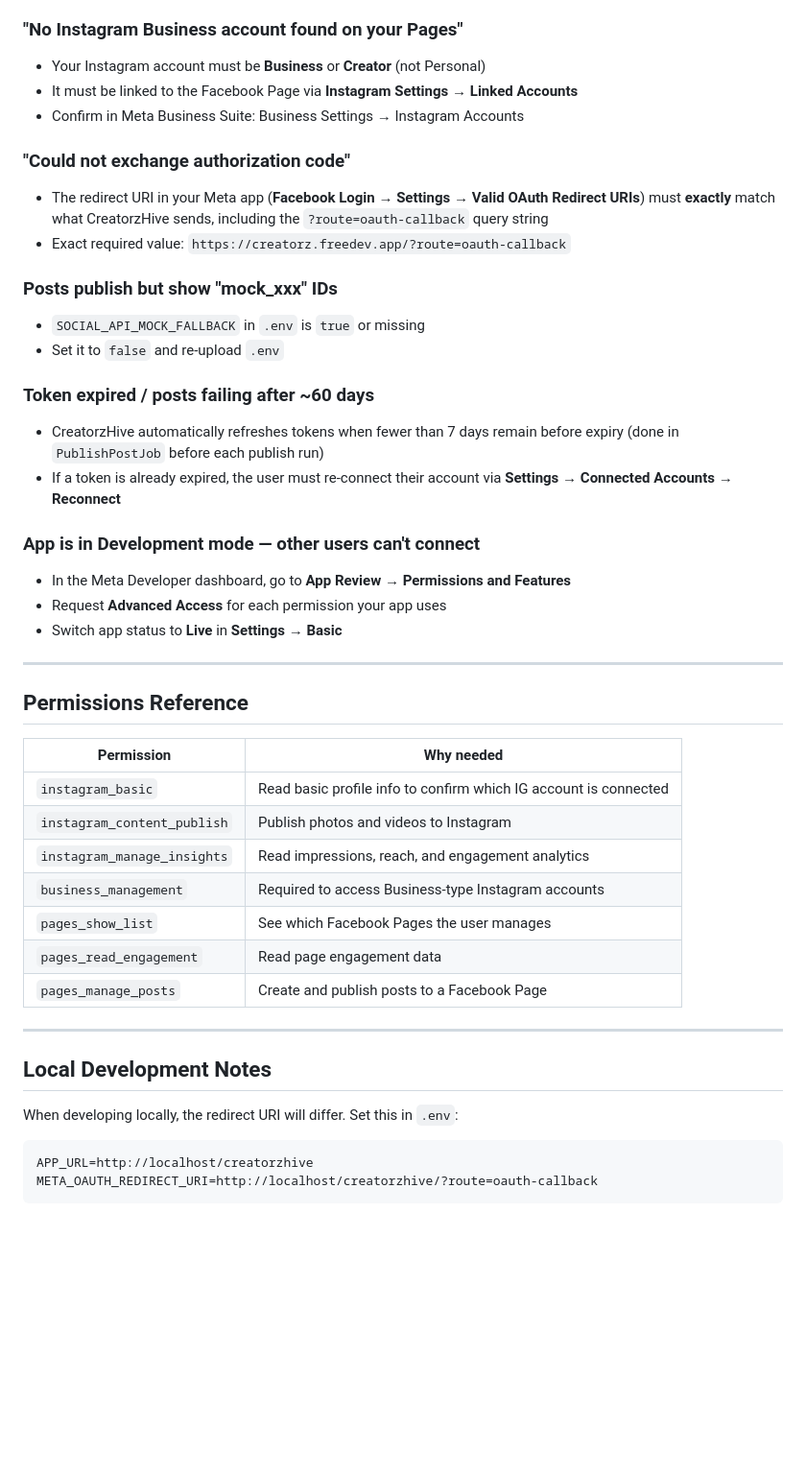
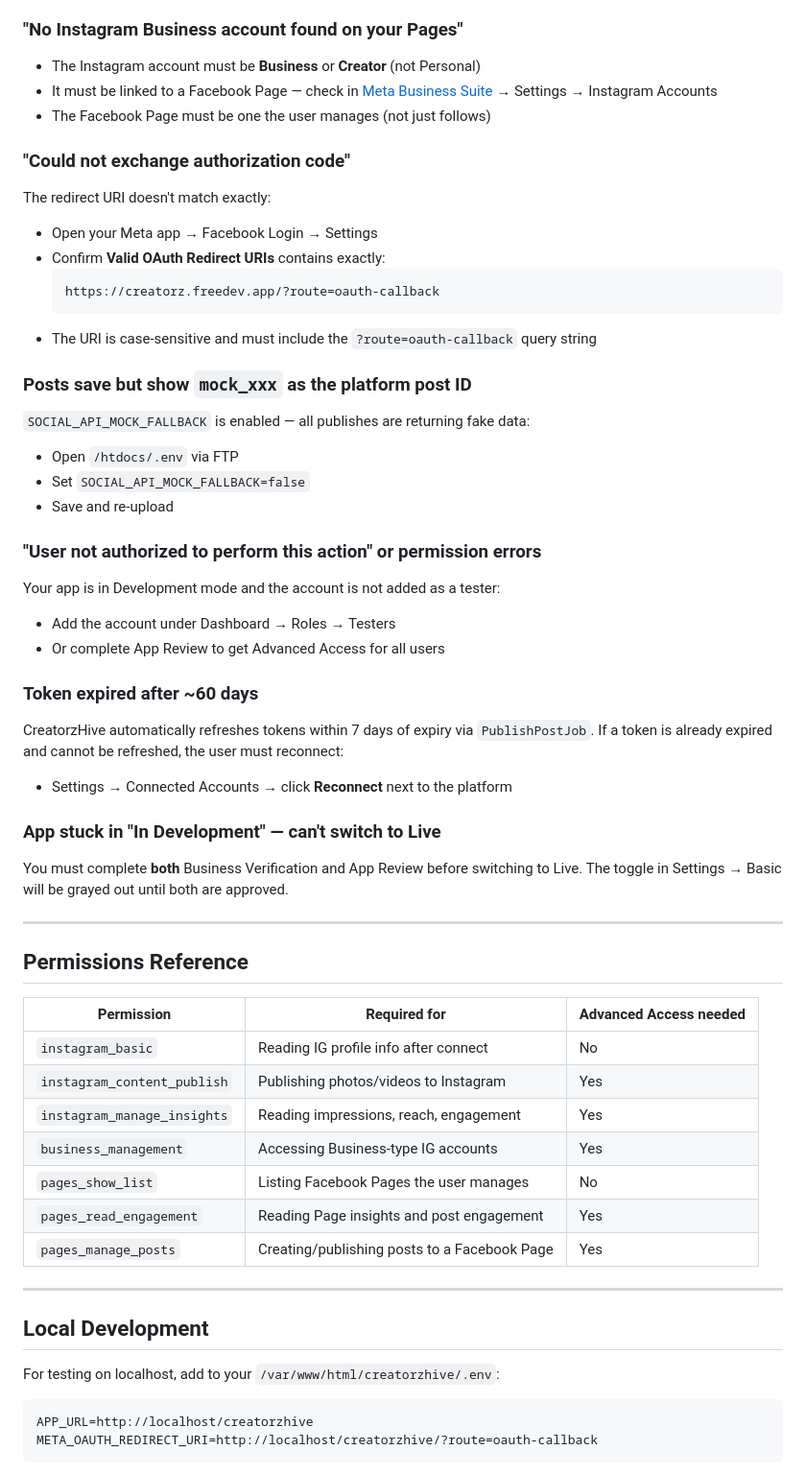
Before and after one commit to Xakiwink/CreatorzHive, a Markdown page: docs/guides/META_OAUTH_SETUP.md, the part around one of its changes. Shown at 96% size. Rendered like a GitHub page; blank space fills up the shorter version.

````diff
--- a/docs/guides/META_OAUTH_SETUP.md
+++ b/docs/guides/META_OAUTH_SETUP.md
@@ -180,50 +211,61 @@ After connecting, test publishing:
 
 ### "No Instagram Business account found on your Pages"
 
-- Your Instagram account must be **Business** or **Creator** (not Personal)
-- It must be linked to the Facebook Page via **Instagram Settings → Linked Accounts**
-- Confirm in Meta Business Suite: Business Settings → Instagram Accounts
+- The Instagram account must be **Business** or **Creator** (not Personal)
+- It must be linked to a Facebook Page — check in [Meta Business Suite](https://business.facebook.com) → Settings → Instagram Accounts
+- The Facebook Page must be one the user manages (not just follows)
 
 ### "Could not exchange authorization code"
 
-- The redirect URI in your Meta app (**Facebook Login → Settings → Valid OAuth Redirect URIs**) must **exactly** match what CreatorzHive sends, including the `?route=oauth-callback` query string
-- Exact required value: `https://creatorz.freedev.app/?route=oauth-callback`
+The redirect URI doesn't match exactly:
+- Open your Meta app → Facebook Login → Settings
+- Confirm **Valid OAuth Redirect URIs** contains exactly:
+  ```
+  https://creatorz.freedev.app/?route=oauth-callback
+  ```
+- The URI is case-sensitive and must include the `?route=oauth-callback` query string
 
-### Posts publish but show "mock_xxx" IDs
+### Posts save but show `mock_xxx` as the platform post ID
 
-- `SOCIAL_API_MOCK_FALLBACK` in `.env` is `true` or missing
-- Set it to `false` and re-upload `.env`
+`SOCIAL_API_MOCK_FALLBACK` is enabled — all publishes are returning fake data:
+- Open `/htdocs/.env` via FTP
+- Set `SOCIAL_API_MOCK_FALLBACK=false`
+- Save and re-upload
 
-### Token expired / posts failing after ~60 days
+### "User not authorized to perform this action" or permission errors
 
-- CreatorzHive automatically refreshes tokens when fewer than 7 days remain before expiry (done in `PublishPostJob` before each publish run)
-- If a token is already expired, the user must re-connect their account via **Settings → Connected Accounts → Reconnect**
+Your app is in Development mode and the account is not added as a tester:
+- Add the account under Dashboard → Roles → Testers
+- Or complete App Review to get Advanced Access for all users
 
-### App is in Development mode — other users can't connect
+### Token expired after ~60 days
 
-- In the Meta Developer dashboard, go to **App Review → Permissions and Features**
-- Request **Advanced Access** for each permission your app uses
-- Switch app status to **Live** in **Settings → Basic**
+CreatorzHive automatically refreshes tokens within 7 days of expiry via `PublishPostJob`. If a token is already expired and cannot be refreshed, the user must reconnect:
+- Settings → Connected Accounts → click **Reconnect** next to the platform
+
+### App stuck in "In Development" — can't switch to Live
+
+You must complete **both** Business Verification and App Review before switching to Live. The toggle in Settings → Basic will be grayed out until both are approved.
 
 ---
 
 ## Permissions Reference
 
-| Permission | Why needed |
-|-----------|-----------|
-| `instagram_basic` | Read basic profile info to confirm which IG account is connected |
-| `instagram_content_publish` | Publish photos and videos to Instagram |
-| `instagram_manage_insights` | Read impressions, reach, and engagement analytics |
-| `business_management` | Required to access Business-type Instagram accounts |
-| `pages_show_list` | See which Facebook Pages the user manages |
-| `pages_read_engagement` | Read page engagement data |
-| `pages_manage_posts` | Create and publish posts to a Facebook Page |
+| Permission | Required for | Advanced Access needed |
+|-----------|-------------|----------------------|
+| `instagram_basic` | Reading IG profile info after connect | No |
+| `instagram_content_publish` | Publishing photos/videos to Instagram | Yes |
+| `instagram_manage_insights` | Reading impressions, reach, engagement | Yes |
+| `business_management` | Accessing Business-type IG accounts | Yes |
+| `pages_show_list` | Listing Facebook Pages the user manages | No |
+| `pages_read_engagement` | Reading Page insights and post engagement | Yes |
+| `pages_manage_posts` | Creating/publishing posts to a Facebook Page | Yes |
 
 ---
 
-## Local Development Notes
+## Local Development
 
-When developing locally, the redirect URI will differ. Set this in `.env`:
+For testing on localhost, add to your `/var/www/html/creatorzhive/.env`:
 
 ```env
 APP_URL=http://localhost/creatorzhive
````
Also changed, not shown: other parts of docs/guides/META_OAUTH_SETUP.md (+142 -94 lines).
